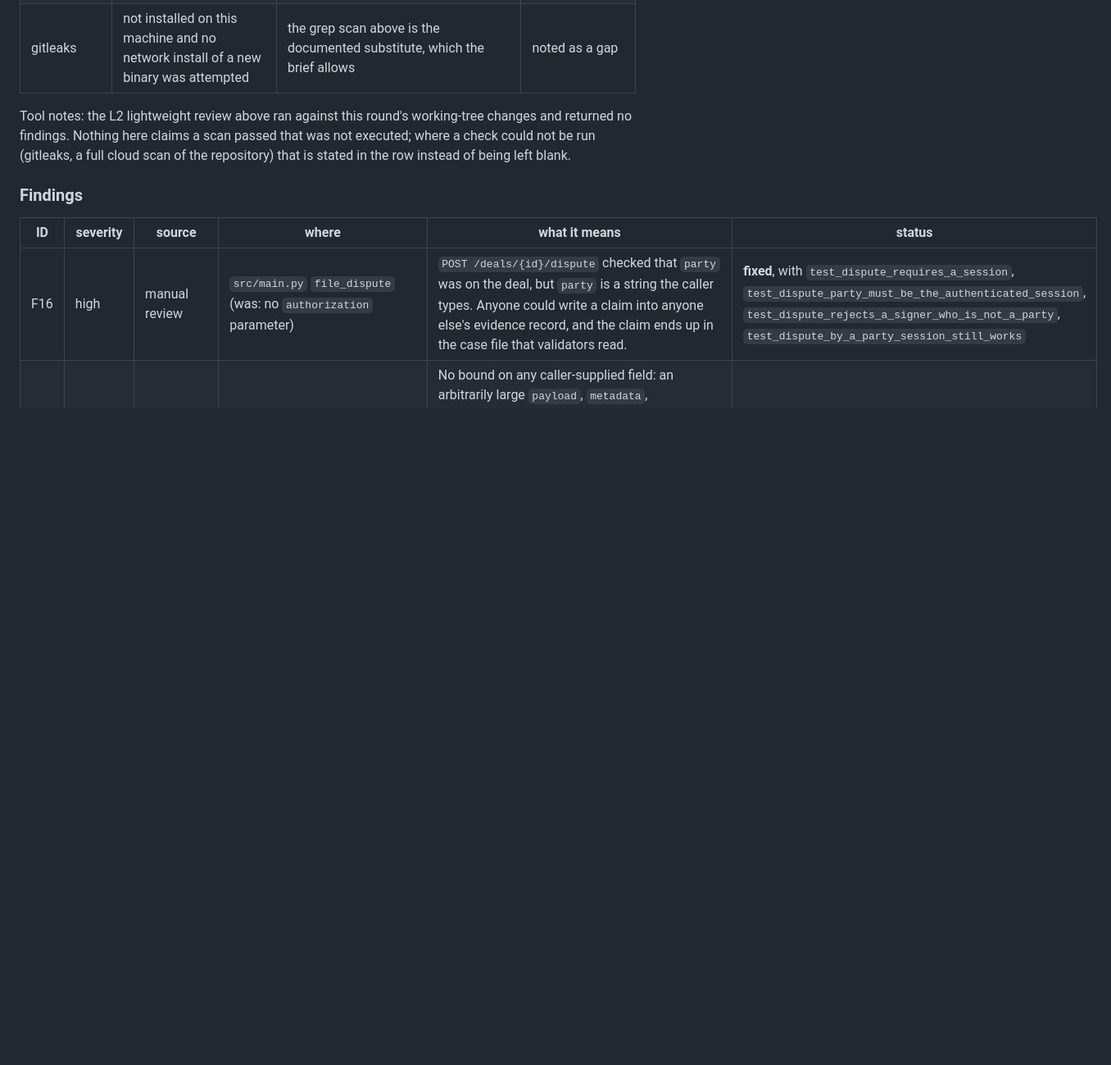
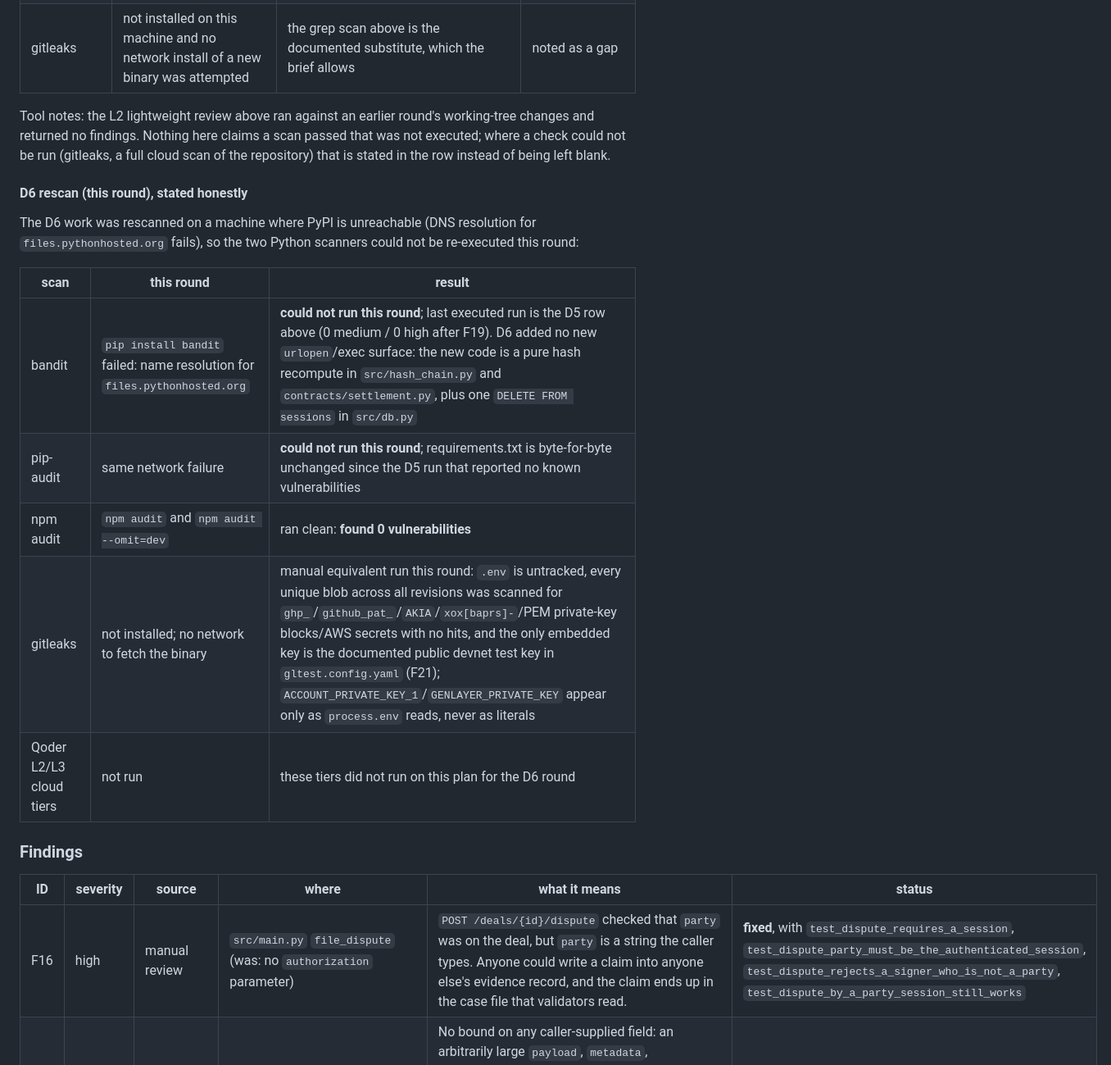
Before and after one commit to hoveiser/flight-recorder, a Markdown page: AUDIT.md, the part around one of its changes. Shown at 82% size. Drawn GitHub-style; blank space fills up the shorter version.

```diff
--- a/AUDIT.md
+++ b/AUDIT.md
@@ -465,10 +483,23 @@ checked rather than admired.
 | secret scan, history | `git grep` over all 107 revisions for `PRIVATE_KEY...=` and `git log --all -- .env` | 3 hits, all the same help string in `scripts/wallet_key.js`; `.env` was never committed in any revision | n/a |
 | gitleaks | not installed on this machine and no network install of a new binary was attempted | the grep scan above is the documented substitute, which the brief allows | noted as a gap |
 
-Tool notes: the L2 lightweight review above ran against this round's working-tree changes and
-returned no findings. Nothing here claims a scan passed that was not executed; where a check
+Tool notes: the L2 lightweight review above ran against an earlier round's working-tree changes
+and returned no findings. Nothing here claims a scan passed that was not executed; where a check
 could not be run (gitleaks, a full cloud scan of the repository) that is stated in the row
 instead of being left blank.
+
+#### D6 rescan (this round), stated honestly
+
+The D6 work was rescanned on a machine where PyPI is unreachable (DNS resolution for
+`files.pythonhosted.org` fails), so the two Python scanners could not be re-executed this round:
+
+| scan | this round | result |
+| --- | --- | --- |
+| bandit | `pip install bandit` failed: name resolution for `files.pythonhosted.org` | **could not run this round**; last executed run is the D5 row above (0 medium / 0 high after F19). D6 added no new `urlopen`/exec surface: the new code is a pure hash recompute in `src/hash_chain.py` and `contracts/settlement.py`, plus one `DELETE FROM sessions` in `src/db.py` |
+| pip-audit | same network failure | **could not run this round**; requirements.txt is byte-for-byte unchanged since the D5 run that reported no known vulnerabilities |
+| npm audit | `npm audit` and `npm audit --omit=dev` | ran clean: **found 0 vulnerabilities** |
+| gitleaks | not installed; no network to fetch the binary | manual equivalent run this round: `.env` is untracked, every unique blob across all revisions was scanned for `ghp_`/`github_pat_`/`AKIA`/`xox[baprs]-`/PEM private-key blocks/AWS secrets with no hits, and the only embedded key is the documented public devnet test key in `gltest.config.yaml` (F21); `ACCOUNT_PRIVATE_KEY_1`/`GENLAYER_PRIVATE_KEY` appear only as `process.env` reads, never as literals |
+| Qoder L2/L3 cloud tiers | not run | these tiers did not run on this plan for the D6 round |
 
 ### Findings
 
```
Also changed, not shown: other parts of AUDIT.md (+57 -27 lines).
